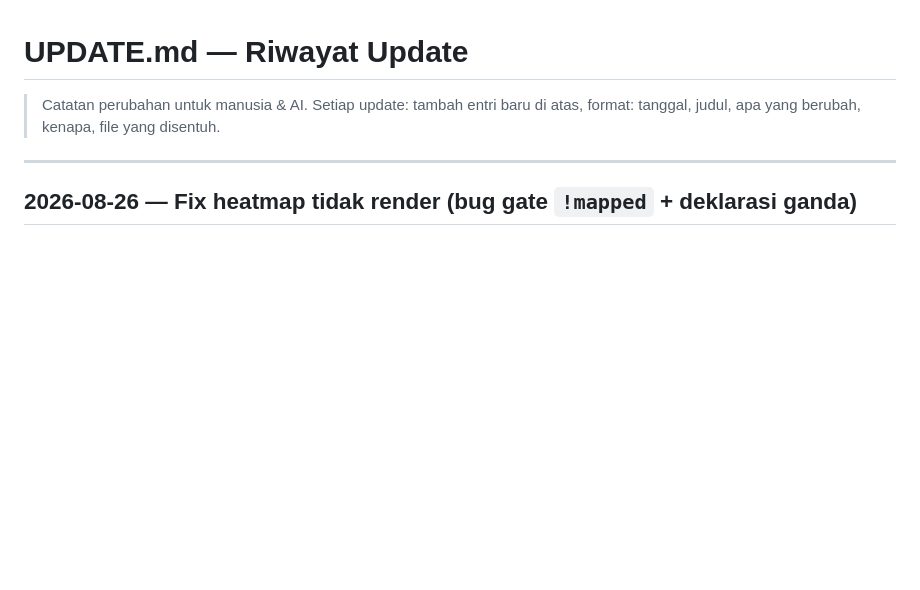
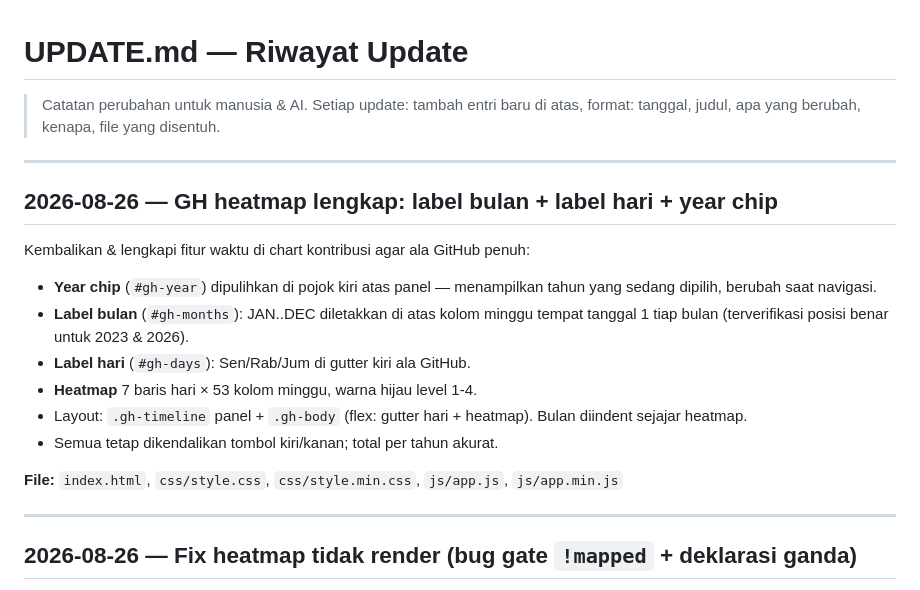
Before and after one commit to Dappzzz-Dev/monolit.dav, a Markdown page: UPDATE.md, the part around the change. Drawn GitHub-style; blank space fills up the shorter version.

Commit message:
docs: changelog for GH heatmap month/day/year labels

```diff
--- a/UPDATE.md
+++ b/UPDATE.md
@@ -2,6 +2,20 @@
 
 > Catatan perubahan untuk manusia & AI. Setiap update: tambah entri baru di atas,
 > format: tanggal, judul, apa yang berubah, kenapa, file yang disentuh.
+
+---
+
+## 2026-08-26 — GH heatmap lengkap: label bulan + label hari + year chip
+
+Kembalikan & lengkapi fitur waktu di chart kontribusi agar ala GitHub penuh:
+- **Year chip** (`#gh-year`) dipulihkan di pojok kiri atas panel — menampilkan tahun yang sedang dipilih, berubah saat navigasi.
+- **Label bulan** (`#gh-months`): JAN..DEC diletakkan di atas kolom minggu tempat tanggal 1 tiap bulan (terverifikasi posisi benar untuk 2023 & 2026).
+- **Label hari** (`#gh-days`): Sen/Rab/Jum di gutter kiri ala GitHub.
+- **Heatmap** 7 baris hari × 53 kolom minggu, warna hijau level 1-4.
+- Layout: `.gh-timeline` panel + `.gh-body` (flex: gutter hari + heatmap). Bulan diindent sejajar heatmap.
+- Semua tetap dikendalikan tombol kiri/kanan; total per tahun akurat.
+
+**File:** `index.html`, `css/style.css`, `css/style.min.css`, `js/app.js`, `js/app.min.js`
 
 ---
 
```
